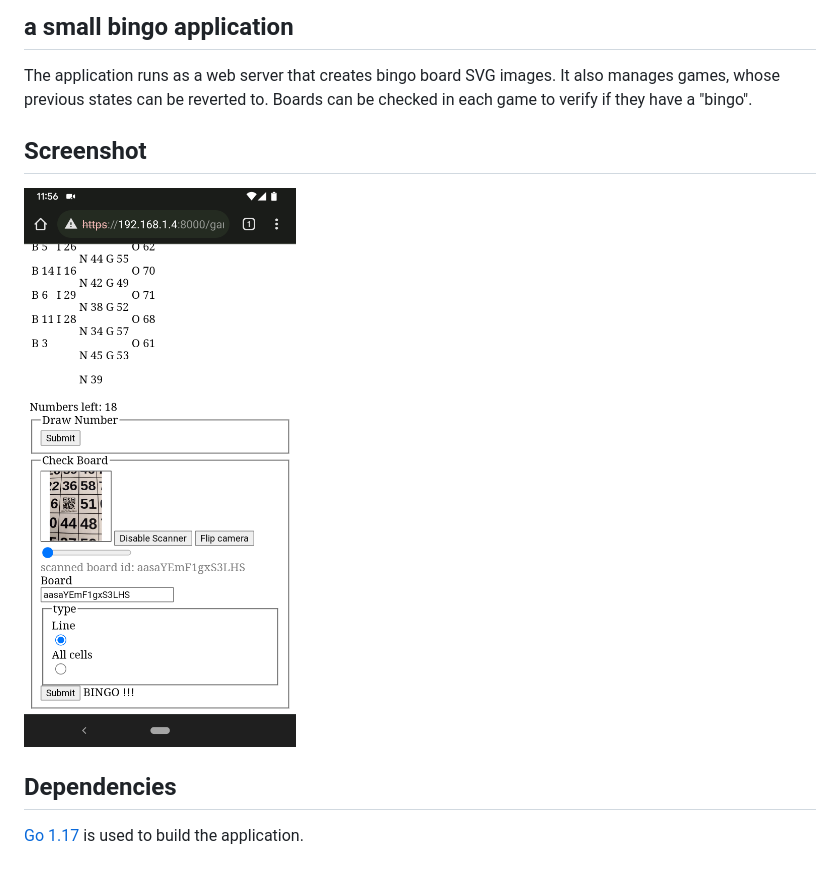
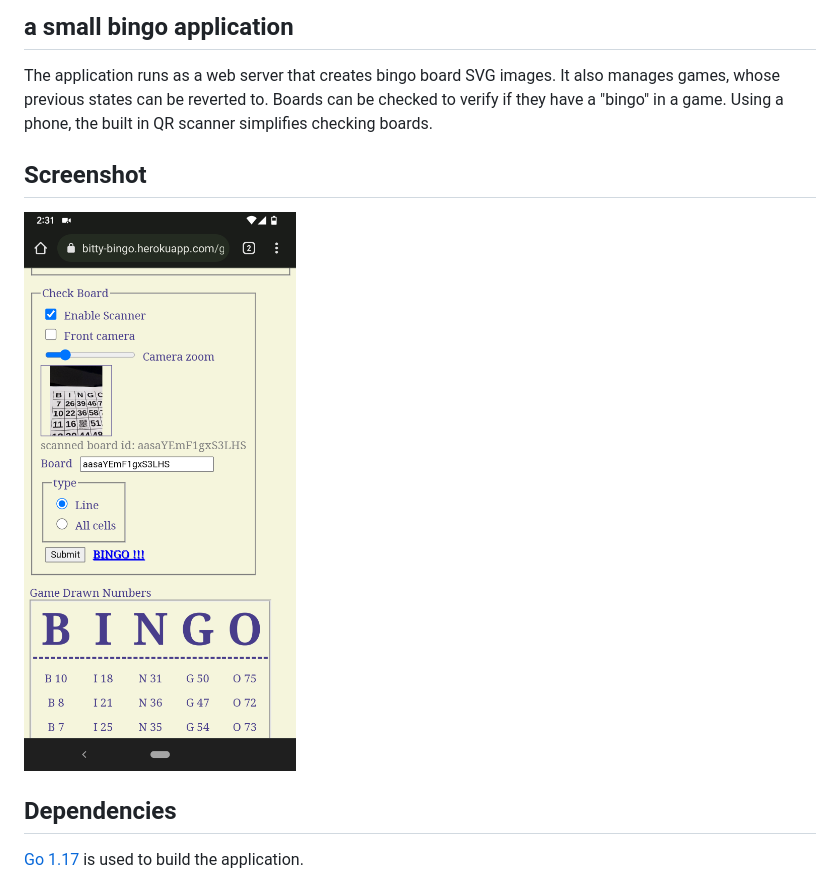
Before and after one commit to jacobpatterson1549/bitty-bingo, a Markdown page: README.md, the part around the change. Rendered like a GitHub page; pictures changed too: screenshot.png.

Commit message:
updating readme/screenshot

```diff
--- a/README.md
+++ b/README.md
@@ -8,7 +8,8 @@
 
 The application runs as a web server that creates bingo board SVG images.
 It also manages games, whose previous states can be reverted to.
-Boards can be checked in each game to verify if they have a "bingo".
+Boards can be checked to verify if they have a "bingo" in a game.
+Using a phone, the built in QR scanner simplifies checking boards.
 
 ## Screenshot
 
```
